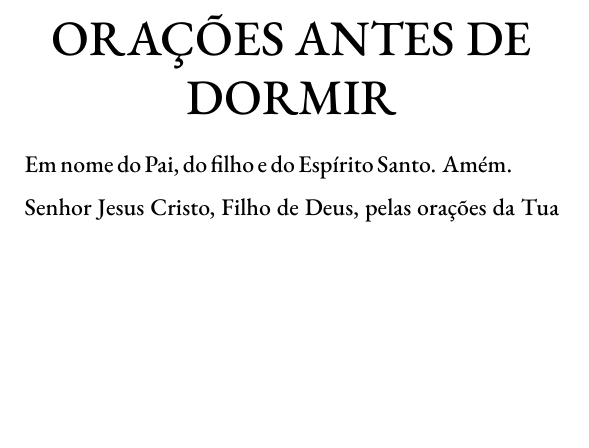
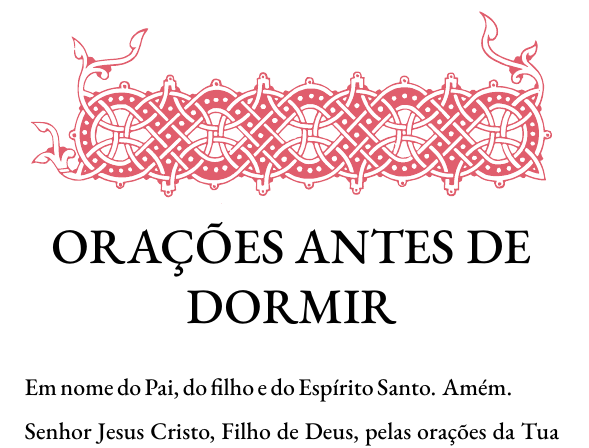
Before and after one commit to gpontesss/prayer-book, a LaTeX book (main.tex, which reads blocks/vespers.tex): part of page 15 of 175, cut so that both start at the same text, the shorter picture padded with empty space. Compiled offline with XeLaTeX.

Commit message:
Enable optional chapter headers

```diff
--- a/blocks/vespers.tex
+++ b/blocks/vespers.tex
@@ -1,7 +1,8 @@
 \documentclass{subfiles}
 \begin{document}
 
-\chapter{Orações Antes de Dormir}
+
+\Chapter[headers/byzantine-circles]{Orações Antes de Dormir}{}
 
 Em nome do Pai, do filho e do Espírito Santo. Amém.
 
--- a/main.tex
+++ b/main.tex
@@ -51,6 +51,11 @@
 \newcommand{\dotext}[1]{{\color{docolor}#1}}
 \newcommand{\dotextit}[1]{{\dotext{\textit{#1}}}}
 
+\def\ifempty#1{%
+    \edef\tok{\the#1}%
+    \edef\nothing{}%
+    \ifx\tok\nothing}
+
 % stylization of chapters and sections =========================================
 
 \RedeclareSectionCommand[
@@ -63,16 +68,18 @@
     \dotext{\section*{#1}{\small\centering\textit{#2}\par}\vspace*{-\parskip}}}
 
 \newtoks\chapheader
-\chapheader{headers/byzantine-circles}
+\chapheader{}
 
 \RedeclareSectionCommand[
     beforeskip=0pt,
     afterskip=\parskip,
 ]{chapter}
+
 \renewcommand{\chapterlinesformat}[3]{%
-    % \includesvg[width=\textwidth]{\the\chapheader}\break{}%
+    \ifempty{\chapheader}%
+    \else {\includesvg[width=\textwidth]{\the\chapheader}\break{}}\fi
     \normalfont\Huge\centering{\uppercase{#3}}}
-\newcommand{\Chapter}[3][headers/byzantine-circles]{%
+\newcommand{\Chapter}[3][]{%
     \chapheader{#1}
     \chapter[#2 #3]{#2}\vspace*{-2\parskip}{\centering\textit{\Large{#3}}\par}}
 
```
Also changed, not shown: headers/byzantine-circles.svg.
